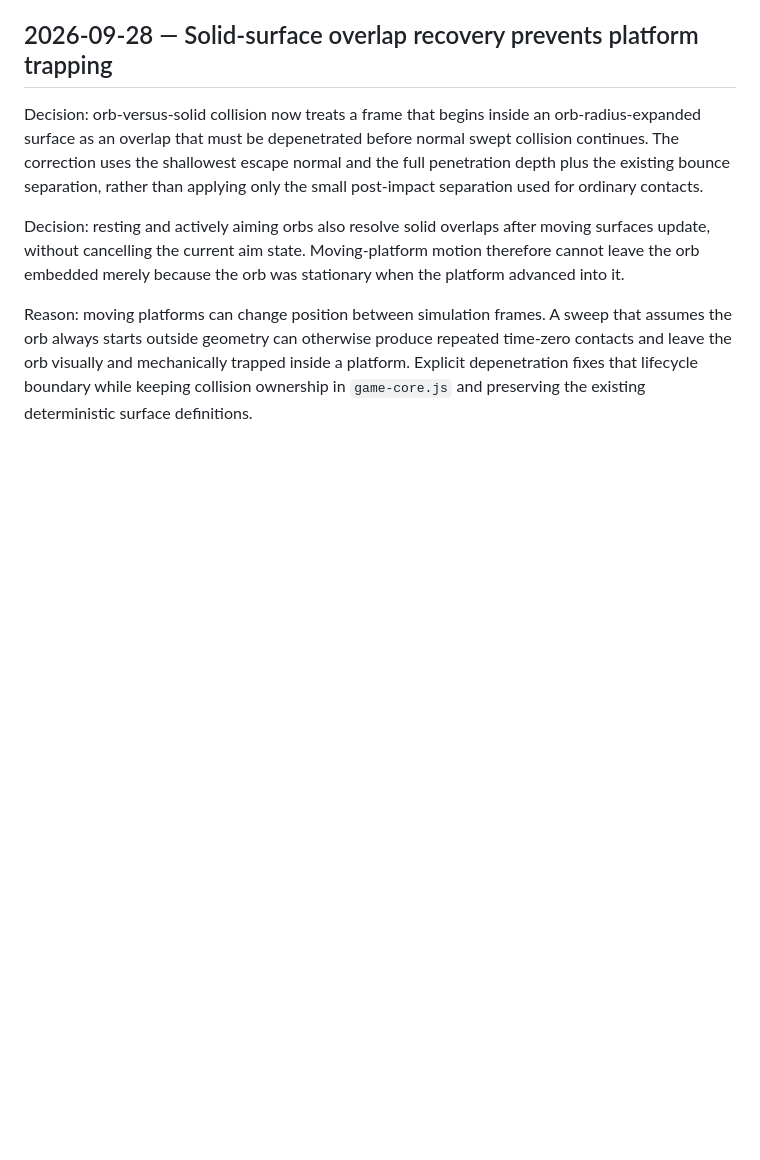
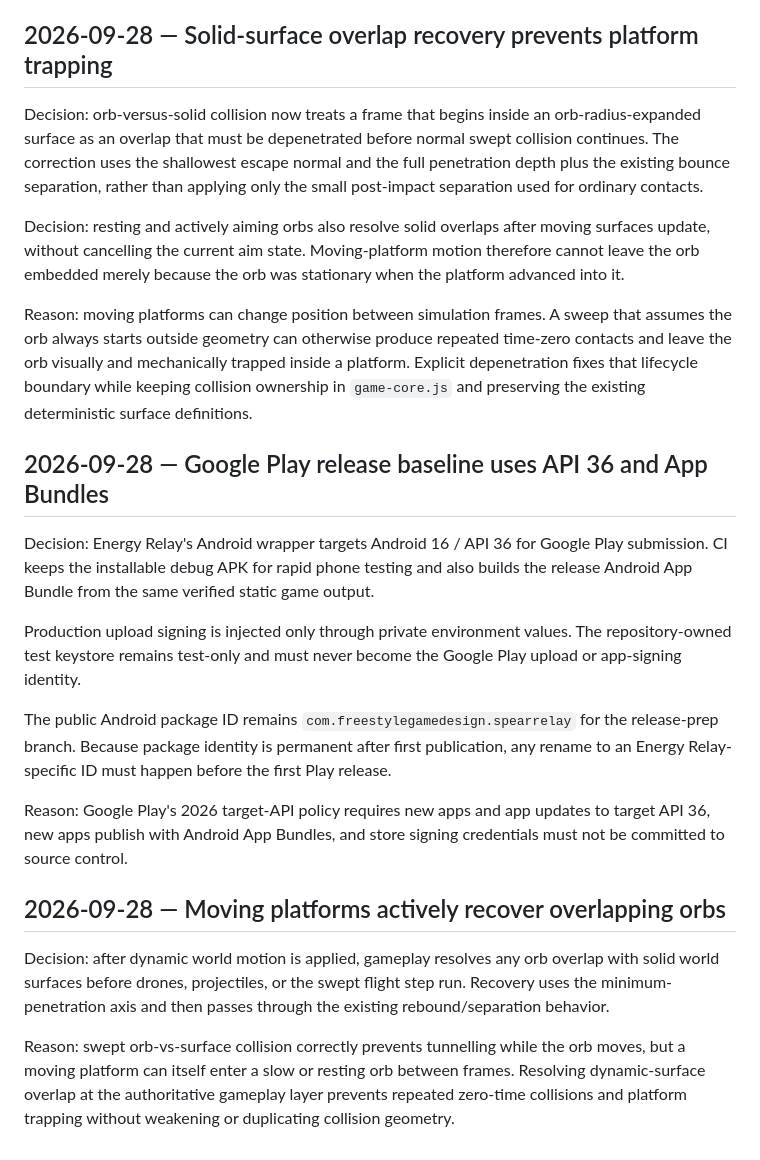
Before and after one commit to deonv1995-maker/Freestyle-Game-Design-, a Markdown page: docs/DECISIONS.md, the part around the change. Rendered like a GitHub page; blank space fills up the shorter version.

Commit message:
Record Play release and platform-overlap decisions

```diff
--- a/docs/DECISIONS.md
+++ b/docs/DECISIONS.md
@@ -276,3 +276,21 @@ Decision: orb-versus-solid collision now treats a frame that begins inside an or
 Decision: resting and actively aiming orbs also resolve solid overlaps after moving surfaces update, without cancelling the current aim state. Moving-platform motion therefore cannot leave the orb embedded merely because the orb was stationary when the platform advanced into it.
 
 Reason: moving platforms can change position between simulation frames. A sweep that assumes the orb always starts outside geometry can otherwise produce repeated time-zero contacts and leave the orb visually and mechanically trapped inside a platform. Explicit depenetration fixes that lifecycle boundary while keeping collision ownership in `game-core.js` and preserving the existing deterministic surface definitions.
+
+
+## 2026-09-28 — Google Play release baseline uses API 36 and App Bundles
+
+Decision: Energy Relay's Android wrapper targets Android 16 / API 36 for Google Play submission. CI keeps the installable debug APK for rapid phone testing and also builds the release Android App Bundle from the same verified static game output.
+
+Production upload signing is injected only through private environment values. The repository-owned test keystore remains test-only and must never become the Google Play upload or app-signing identity.
+
+The public Android package ID remains `com.freestylegamedesign.spearrelay` for the release-prep branch. Because package identity is permanent after first publication, any rename to an Energy Relay-specific ID must happen before the first Play release.
+
+Reason: Google Play's 2026 target-API policy requires new apps and app updates to target API 36, new apps publish with Android App Bundles, and store signing credentials must not be committed to source control.
+
+
+## 2026-09-28 — Moving platforms actively recover overlapping orbs
+
+Decision: after dynamic world motion is applied, gameplay resolves any orb overlap with solid world surfaces before drones, projectiles, or the swept flight step run. Recovery uses the minimum-penetration axis and then passes through the existing rebound/separation behavior.
+
+Reason: swept orb-vs-surface collision correctly prevents tunnelling while the orb moves, but a moving platform can itself enter a slow or resting orb between frames. Resolving dynamic-surface overlap at the authoritative gameplay layer prevents repeated zero-time collisions and platform trapping without weakening or duplicating collision geometry.
```
